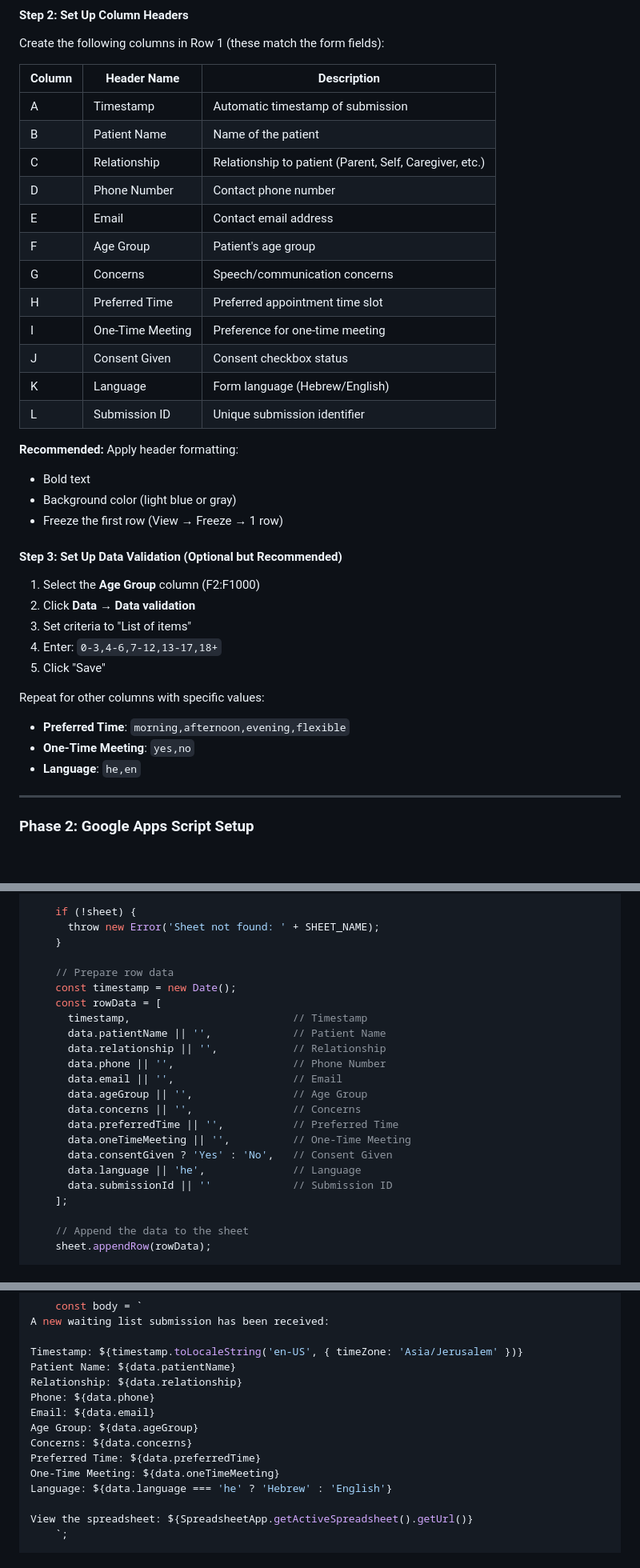
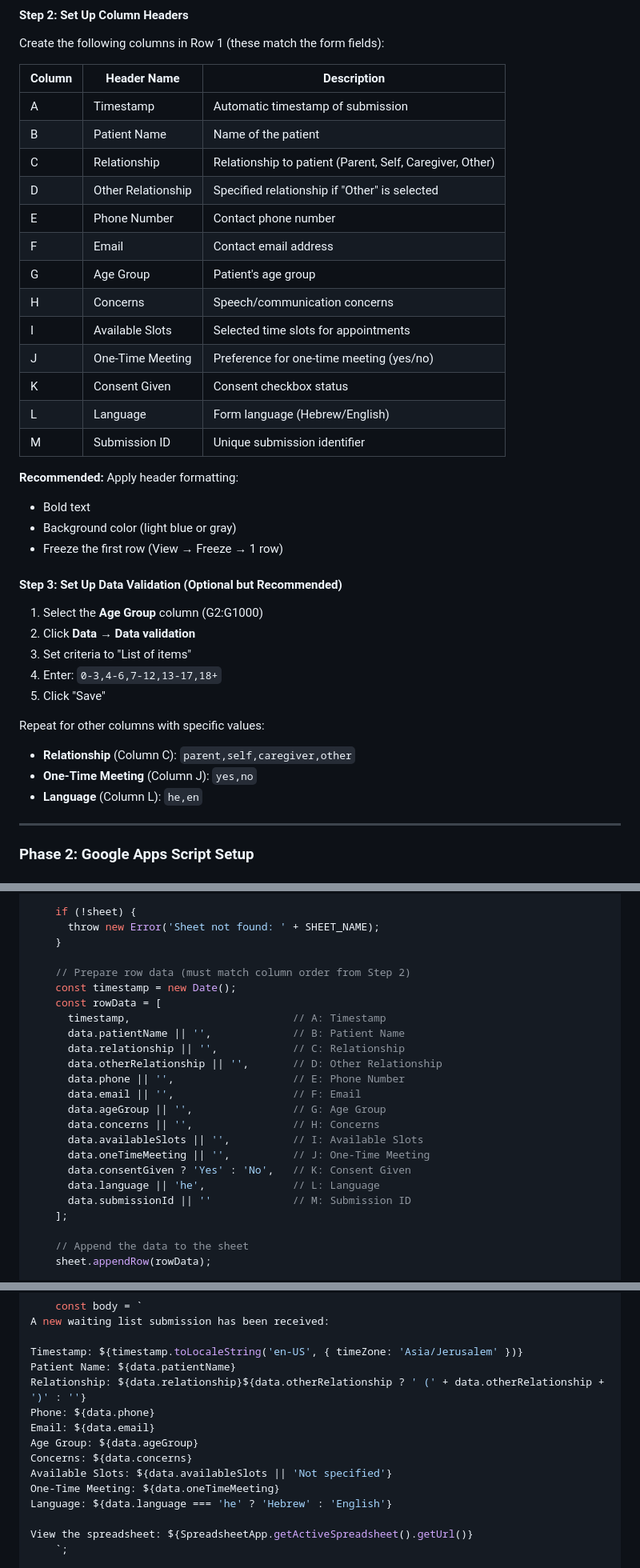
Before and after one commit to ikorecky-com/ikorecky-waiting-list, a Markdown page: GOOGLE_SHEETS_INTEGRATION.md, 3 parts joined by grey strips. Shown at 80% size. Drawn GitHub-style.

Commit message:
Fix field mappings to match actual form implementation
Co-authored-by: ikorecky <8957890+ikorecky@users.noreply.github.com>

```diff
--- a/GOOGLE_SHEETS_INTEGRATION.md
+++ b/GOOGLE_SHEETS_INTEGRATION.md
@@ -35,16 +35,17 @@ Create the following columns in Row 1 (these match the form fields):
 |--------|-------------|-------------|
 | A | Timestamp | Automatic timestamp of submission |
 | B | Patient Name | Name of the patient |
-| C | Relationship | Relationship to patient (Parent, Self, Caregiver, etc.) |
-| D | Phone Number | Contact phone number |
-| E | Email | Contact email address |
-| F | Age Group | Patient's age group |
-| G | Concerns | Speech/communication concerns |
-| H | Preferred Time | Preferred appointment time slot |
-| I | One-Time Meeting | Preference for one-time meeting |
-| J | Consent Given | Consent checkbox status |
-| K | Language | Form language (Hebrew/English) |
-| L | Submission ID | Unique submission identifier |
+| C | Relationship | Relationship to patient (Parent, Self, Caregiver, Other) |
+| D | Other Relationship | Specified relationship if "Other" is selected |
+| E | Phone Number | Contact phone number |
+| F | Email | Contact email address |
+| G | Age Group | Patient's age group |
+| H | Concerns | Speech/communication concerns |
+| I | Available Slots | Selected time slots for appointments |
+| J | One-Time Meeting | Preference for one-time meeting (yes/no) |
+| K | Consent Given | Consent checkbox status |
+| L | Language | Form language (Hebrew/English) |
+| M | Submission ID | Unique submission identifier |
 
 **Recommended:** Apply header formatting:
 - Bold text
@@ -53,16 +54,16 @@ Create the following columns in Row 1 (these match the form fields):
 
 #### Step 3: Set Up Data Validation (Optional but Recommended)
 
-1. Select the **Age Group** column (F2:F1000)
+1. Select the **Age Group** column (G2:G1000)
 2. Click **Data → Data validation**
 3. Set criteria to "List of items"
 4. Enter: `0-3,4-6,7-12,13-17,18+`
 5. Click "Save"
 
 Repeat for other columns with specific values:
-- **Preferred Time**: `morning,afternoon,evening,flexible`
-- **One-Time Meeting**: `yes,no`
-- **Language**: `he,en`
+- **Relationship** (Column C): `parent,self,caregiver,other`
+- **One-Time Meeting** (Column J): `yes,no`
+- **Language** (Column L): `he,en`
 
 ---
 
@@ -116,21 +117,22 @@ function doPost(e) {
       throw new Error('Sheet not found: ' + SHEET_NAME);
     }
 
-    // Prepare row data
+    // Prepare row data (must match column order from Step 2)
     const timestamp = new Date();
     const rowData = [
-      timestamp,                          // Timestamp
-      data.patientName || '',             // Patient Name
-      data.relationship || '',            // Relationship
-      data.phone || '',                   // Phone Number
-      data.email || '',                   // Email
-      data.ageGroup || '',                // Age Group
-      data.concerns || '',                // Concerns
-      data.preferredTime || '',           // Preferred Time
-      data.oneTimeMeeting || '',          // One-Time Meeting
-      data.consentGiven ? 'Yes' : 'No',   // Consent Given
-      data.language || 'he',              // Language
-      data.submissionId || ''             // Submission ID
+      timestamp,                          // A: Timestamp
+      data.patientName || '',             // B: Patient Name
+      data.relationship || '',            // C: Relationship
+      data.otherRelationship || '',       // D: Other Relationship
+      data.phone || '',                   // E: Phone Number
+      data.email || '',                   // F: Email
+      data.ageGroup || '',                // G: Age Group
+      data.concerns || '',                // H: Concerns
+      data.availableSlots || '',          // I: Available Slots
+      data.oneTimeMeeting || '',          // J: One-Time Meeting
+      data.consentGiven ? 'Yes' : 'No',   // K: Consent Given
+      data.language || 'he',              // L: Language
+      data.submissionId || ''             // M: Submission ID
     ];
 
     // Append the data to the sheet
@@ -182,12 +184,12 @@ A new waiting list submission has been received:
 
 Timestamp: ${timestamp.toLocaleString('en-US', { timeZone: 'Asia/Jerusalem' })}
 Patient Name: ${data.patientName}
-Relationship: ${data.relationship}
+Relationship: ${data.relationship}${data.otherRelationship ? ' (' + data.otherRelationship + ')' : ''}
 Phone: ${data.phone}
 Email: ${data.email}
 Age Group: ${data.ageGroup}
 Concerns: ${data.concerns}
-Preferred Time: ${data.preferredTime}
+Available Slots: ${data.availableSlots || 'Not specified'}
 One-Time Meeting: ${data.oneTimeMeeting}
 Language: ${data.language === 'he' ? 'Hebrew' : 'English'}
 
```
Also changed, not shown: other parts of GOOGLE_SHEETS_INTEGRATION.md (+33 -12 lines).
